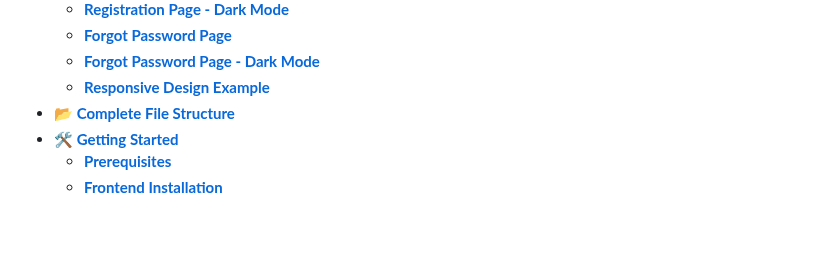
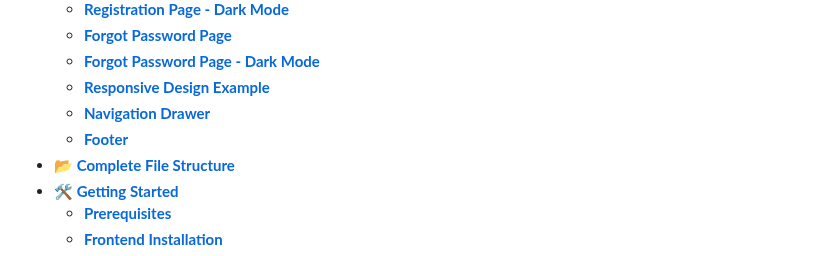
Before and after one commit to hoangsonww/DocuThinker-AI-App, a Markdown page: README.md, the part around the change. Rendered like a GitHub page; blank space fills up the shorter version.

Commit message:
Final: App Working & React FE Done

```diff
--- a/README.md
+++ b/README.md
@@ -35,6 +35,8 @@ Welcome to **DocuThinker**! This is a full-stack **(FERN-Stack)** application th
     - [**Forgot Password Page**](#forgot-password-page)
     - [**Forgot Password Page - Dark Mode**](#forgot-password-page---dark-mode)
     - [**Responsive Design Example**](#responsive-design-example)
+    - [**Navigation Drawer**](#navigation-drawer)
+    - [**Footer**](#footer)
 - [**📂 Complete File Structure**](#complete-file-structure)
 - [**🛠️ Getting Started**](#getting-started)
     - [**Prerequisites**](#prerequisites)
```
